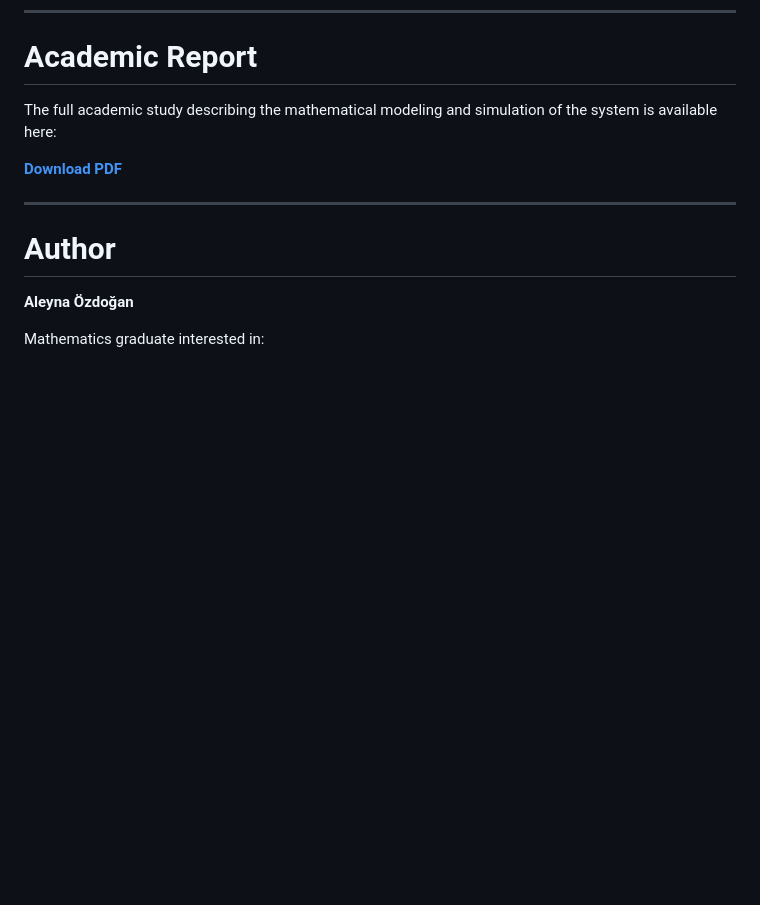
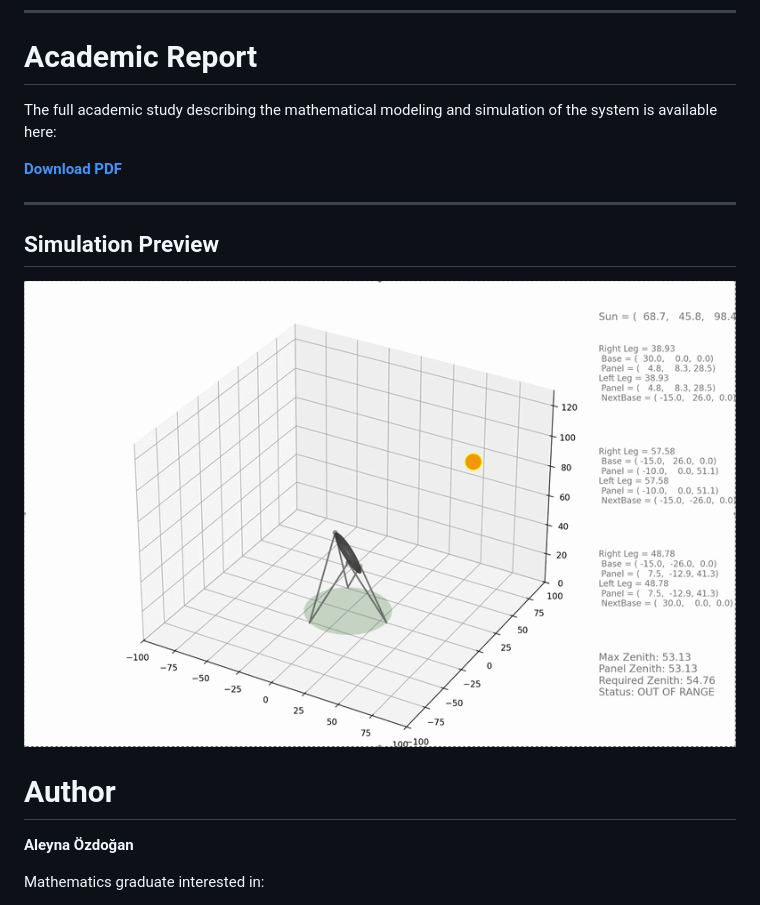
Before and after one commit to aleynaozdogann/sun-tracking-six-leg-panel-system, a Markdown page: README.md, the part around the change. Drawn GitHub-style; pictures changed too: images/simulation.gif (added); blank space fills up the shorter version.

Commit message:
Add simulation preview gif

```diff
--- a/README.md
+++ b/README.md
@@ -142,6 +142,9 @@ The full academic study describing the mathematical modeling and simulation of t
  **[Download PDF](docs/six_leg_panel_system.pdf)**
 
 ---
+## Simulation Preview
+
+![Solar Tracking Simulation](images/simulation.gif)
 
 #  Author
 
```
